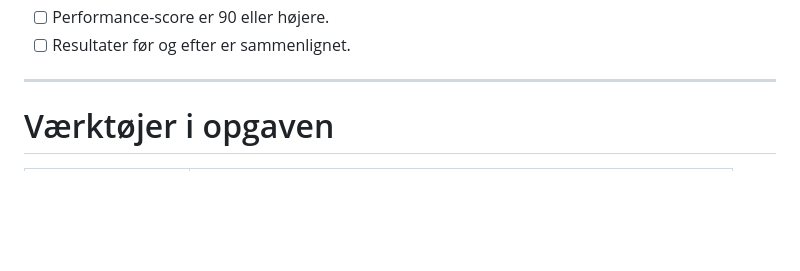
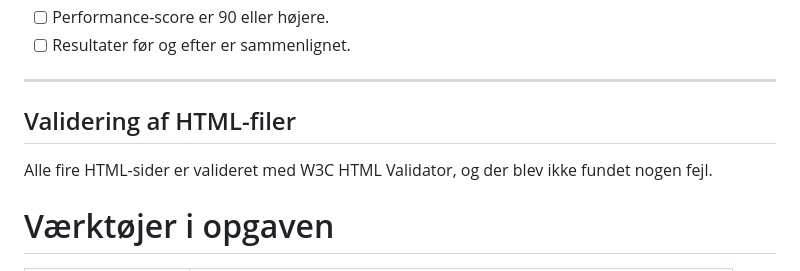
Before and after one commit to Mathildekramer2002/supermario, a Markdown page: README.md, the part around the change. Drawn GitHub-style; blank space fills up the shorter version.

Commit message:
Validering af HTML-filer
Alle 4 HTML-filer er valideret, og er uden fejl

```diff
--- a/README.md
+++ b/README.md
@@ -1311,6 +1311,10 @@ Inden du afslutter opgaven, skal du kontrollere:
 - [ ] Resultater før og efter er sammenlignet.
 
 ---
+## Validering af HTML-filer
+Alle fire HTML-sider er valideret med W3C HTML Validator, og der blev ikke fundet nogen fejl.
+
+
 
 # Værktøjer i opgaven
 
```
